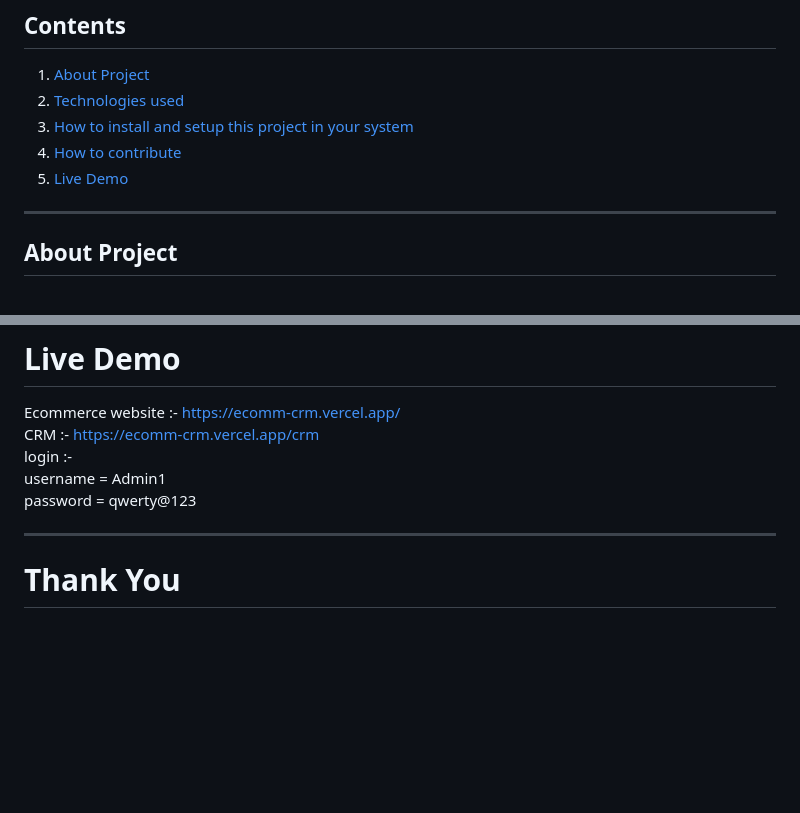
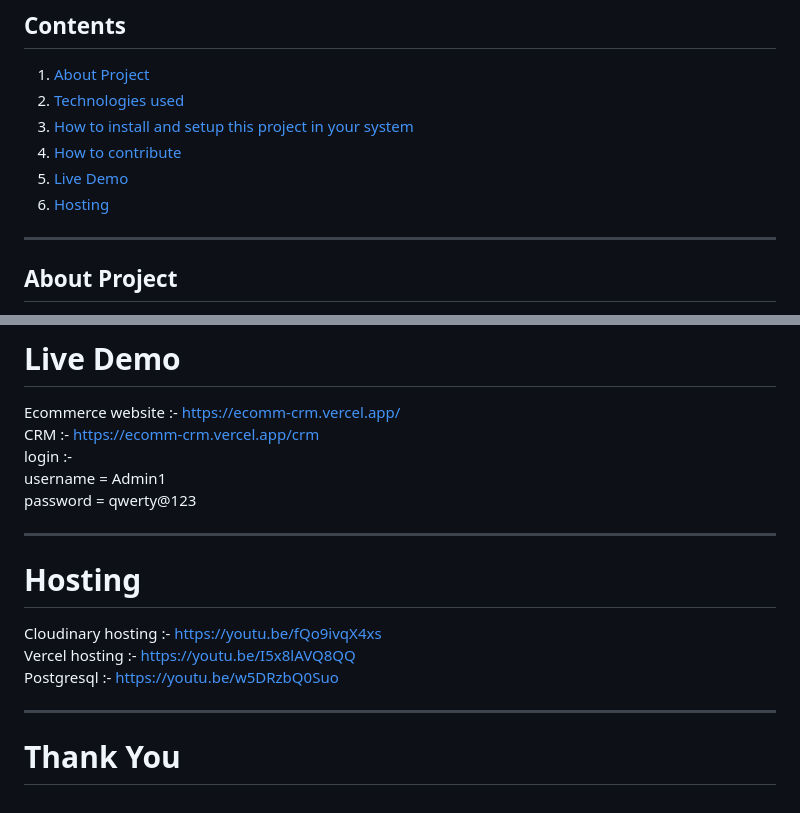
Before and after one commit to sreekanths-24/CRM, a Markdown page: README.md, 2 parts joined by grey strips. Rendered like a GitHub page; blank space fills up the shorter version.

```diff
--- a/README.md
+++ b/README.md
@@ -6,6 +6,7 @@
 1. [How to install and setup this project in your system](#how-to-install-and-setup-this-project-in-your-system)
 1. [How to contribute](#how-to-contribute)
 1. [Live Demo](#live-demo)
+1. [Hosting](#hosting)
 
 ---
 
@@ -155,5 +156,11 @@ username = Admin1
 password = qwerty@123
 
 ---
+# Hosting
 
+Cloudinary hosting :- https://youtu.be/fQo9ivqX4xs
+<br> Vercel hosting :- https://youtu.be/I5x8lAVQ8QQ
+<br> Postgresql :- https://youtu.be/w5DRzbQ0Suo
+
+---
 # Thank You
```
